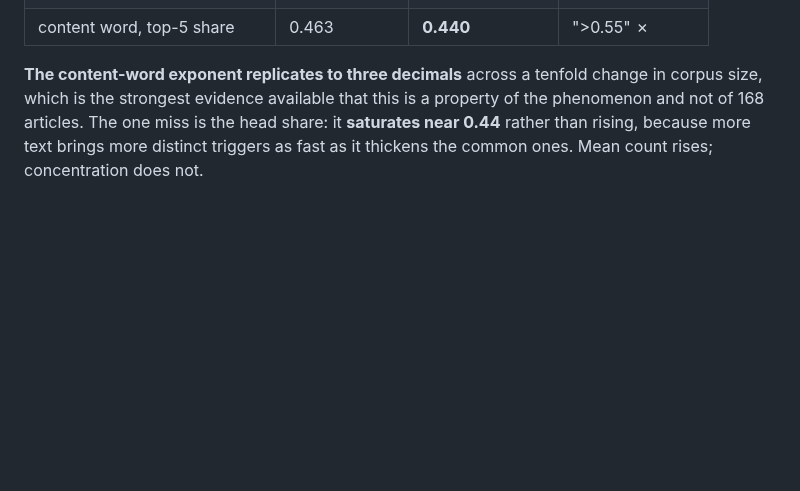
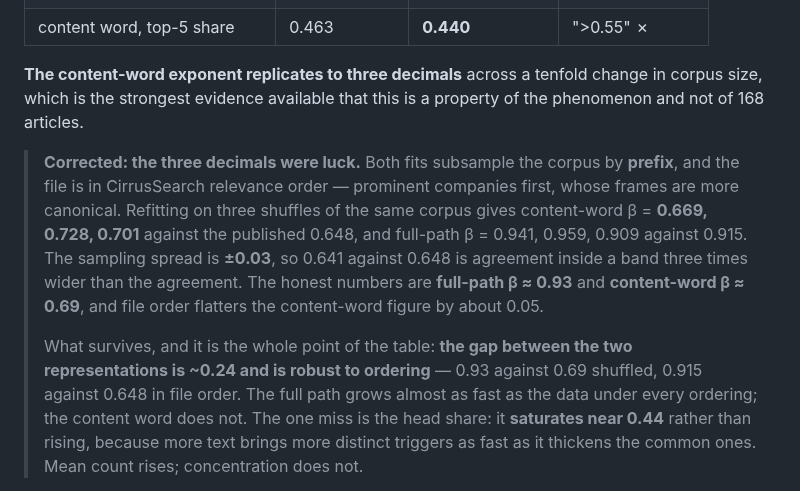
Before and after one commit to JacobFV/symbolic-ai-models, a Markdown page: notes/findings/2026-08-19-ten-times-the-text-buys-fifty-five-percent-and-the-crossover-is-five-orders-away.md, the part around the change. GitHub-like rendering; blank space fills up the shorter version.

```diff
--- a/notes/findings/2026-08-19-ten-times-the-text-buys-fifty-five-percent-and-the-crossover-is-five-orders-away.md
+++ b/notes/findings/2026-08-19-ten-times-the-text-buys-fifty-five-percent-and-the-crossover-is-five-orders-away.md
@@ -29,7 +29,22 @@ Fitted by subsampling the **new** corpus to 10%, 25%, 50% and 100%:
 
 **The content-word exponent replicates to three decimals** across a tenfold
 change in corpus size, which is the strongest evidence available that this is a
-property of the phenomenon and not of 168 articles. The one miss is the head
+property of the phenomenon and not of 168 articles.
+
+> **Corrected: the three decimals were luck.** Both fits subsample the corpus by
+> **prefix**, and the file is in CirrusSearch relevance order — prominent
+> companies first, whose frames are more canonical. Refitting on three shuffles
+> of the same corpus gives content-word β = **0.669, 0.728, 0.701** against the
+> published 0.648, and full-path β = 0.941, 0.959, 0.909 against 0.915. The
+> sampling spread is **±0.03**, so 0.641 against 0.648 is agreement inside a band
+> three times wider than the agreement. The honest numbers are **full-path
+> β ≈ 0.93** and **content-word β ≈ 0.69**, and file order flatters the
+> content-word figure by about 0.05.
+>
+> What survives, and it is the whole point of the table: **the gap between the
+> two representations is ~0.24 and is robust to ordering** — 0.93 against 0.69
+> shuffled, 0.915 against 0.648 in file order. The full path grows almost as fast
+> as the data under every ordering; the content word does not. The one miss is the head
 share: it **saturates near 0.44** rather than rising, because more text brings
 more distinct triggers as fast as it thickens the common ones. Mean count rises;
 concentration does not.
```
Also changed, not shown: notes/lessons/2026-08-19-a-prefix-is-not-a-sample.md (added, +68 -0 lines).
